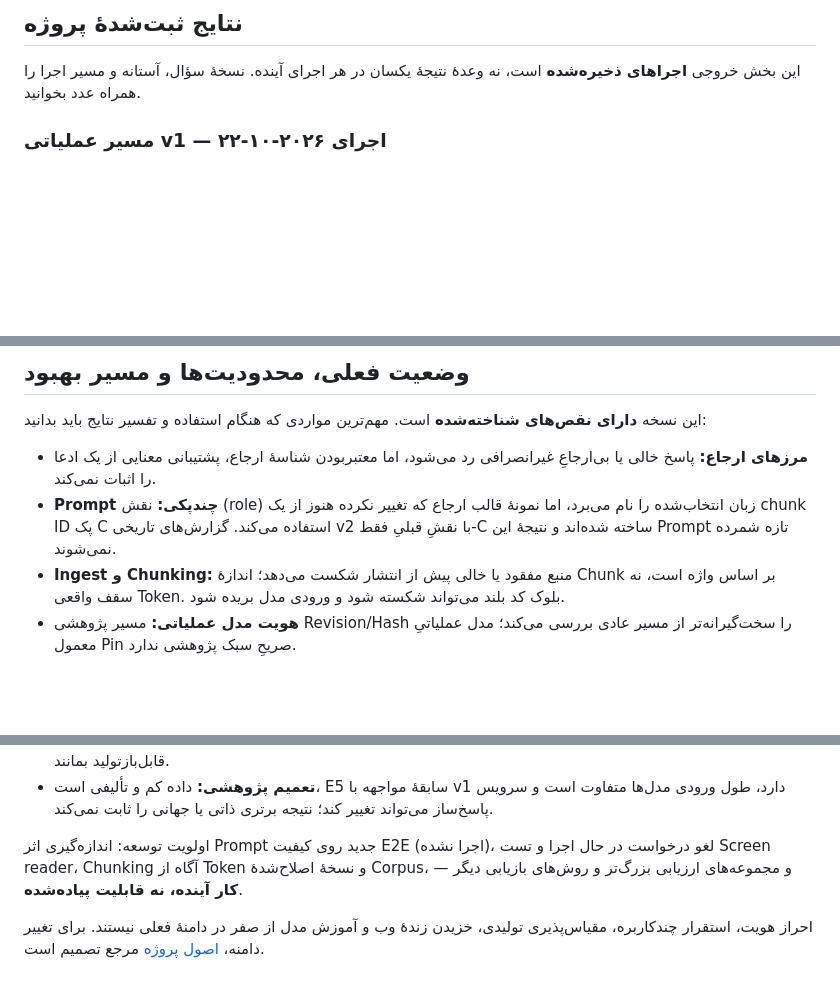
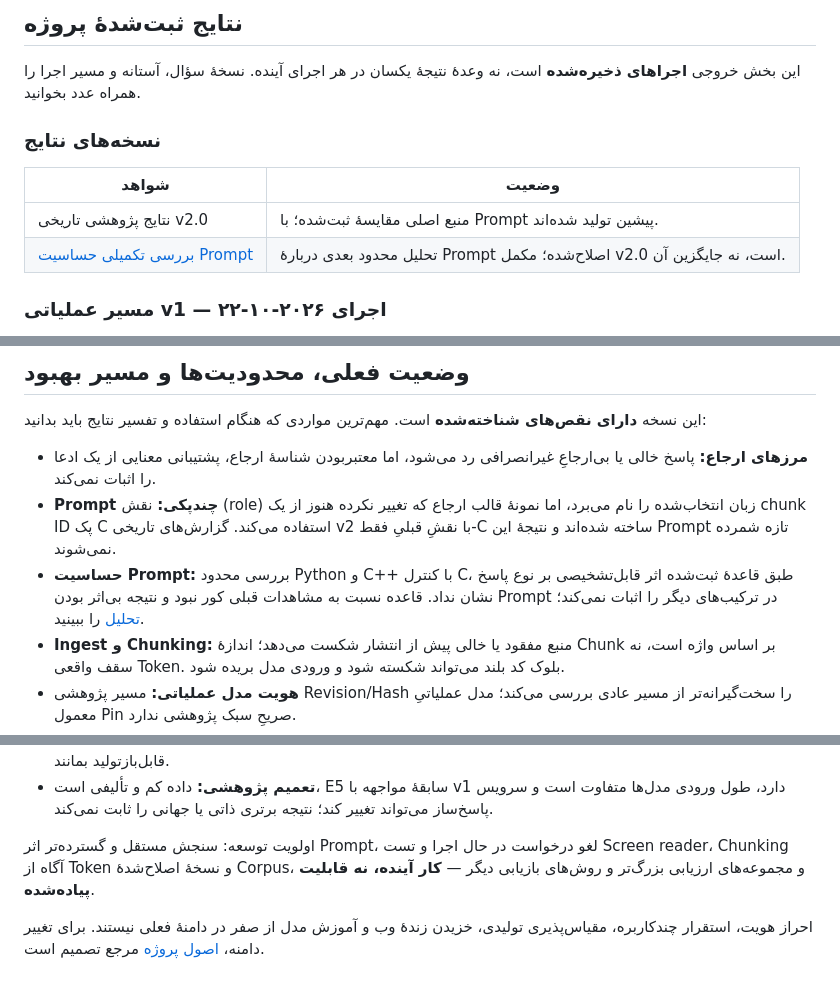
Before and after one commit to mjmajlesi/Persian-Technical-RAG, a Markdown page: README.fa.md, 3 parts joined by grey strips. Drawn GitHub-style; blank space fills up the shorter version.

Commit message:
docs: link prompt sensitivity from result versions

```diff
--- a/README.fa.md
+++ b/README.fa.md
@@ -156,6 +156,13 @@ Python و Java عمداً منابع انگلیسی دارند؛ این بخش
 
 این بخش خروجی **اجراهای ذخیره‌شده** است، نه وعدهٔ نتیجهٔ یکسان در هر اجرای
 آینده. نسخهٔ سؤال، آستانه و مسیر اجرا را همراه عدد بخوانید.
+
+### نسخه‌های نتایج
+
+| شواهد | وضعیت |
+|---|---|
+| نتایج پژوهشی تاریخی v2.0 | منبع اصلی مقایسهٔ ثبت‌شده؛ با Prompt پیشین تولید شده‌اند. |
+| [بررسی تکمیلی حساسیت Prompt](docs/prompt-sensitivity.md) | تحلیل محدود بعدی دربارهٔ Prompt اصلاح‌شده؛ مکمل v2.0 است، نه جایگزین آن. |
 
 ### مسیر عملیاتی v1 — اجرای ۲۰۲۶-۱۰-۲۲
 
@@ -600,6 +607,9 @@ if ($LASTEXITCODE -ne 0) { throw 'Operational evaluation incomplete' }
 - **Prompt چندپکی:** نقش (role) زبان انتخاب‌شده را نام می‌برد، اما نمونهٔ قالب ارجاع
   که تغییر نکرده هنوز از یک chunk ID پک C استفاده می‌کند. گزارش‌های تاریخی v2 با
   نقشِ قبلیِ فقط-C ساخته شده‌اند و نتیجهٔ این Prompt تازه شمرده نمی‌شوند.
+- **حساسیت Prompt:** بررسی محدود Python و C++ با کنترل C، طبق قاعدهٔ ثبت‌شده
+  اثر قابل‌تشخیصی بر نوع پاسخ نشان نداد. قاعده نسبت به مشاهدات قبلی کور نبود و
+  نتیجه بی‌اثر بودن Prompt در ترکیب‌های دیگر را اثبات نمی‌کند؛ [تحلیل](docs/prompt-sensitivity.md) را ببینید.
 - **Ingest و Chunking:** منبع مفقود یا خالی پیش از انتشار شکست می‌دهد؛ اندازهٔ Chunk
   بر اساس واژه است، نه سقف واقعی Token. بلوک کد بلند می‌تواند شکسته شود و ورودی
   مدل بریده شود.
@@ -624,8 +634,8 @@ if ($LASTEXITCODE -ne 0) { throw 'Operational evaluation incomplete' }
 - **تعمیم پژوهشی:** داده کم و تألیفی است، E5 سابقهٔ مواجهه با v1 دارد، طول
   ورودی مدل‌ها متفاوت است و سرویس پاسخ‌ساز می‌تواند تغییر کند؛ نتیجه برتری ذاتی یا جهانی را ثابت نمی‌کند.
 
-اولویت توسعه: اندازه‌گیری اثر Prompt جدید روی کیفیت E2E (اجرا نشده)، لغو
-درخواست در حال اجرا و تست Screen reader، Chunking آگاه از Token و نسخهٔ
+اولویت توسعه: سنجش مستقل و گسترده‌تر اثر Prompt، لغو درخواست در حال اجرا و
+تست Screen reader، Chunking آگاه از Token و نسخهٔ
 اصلاح‌شدهٔ Corpus، و مجموعه‌های ارزیابی بزرگ‌تر و روش‌های بازیابی دیگر —
 **کار آینده، نه قابلیت پیاده‌شده**.
 
```
Also changed, not shown: README.md (+13 -2 lines).
